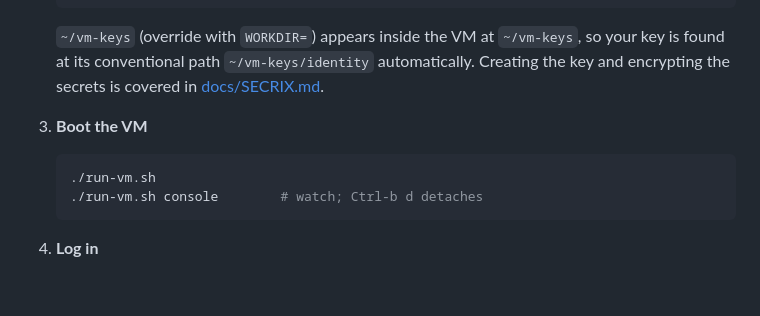
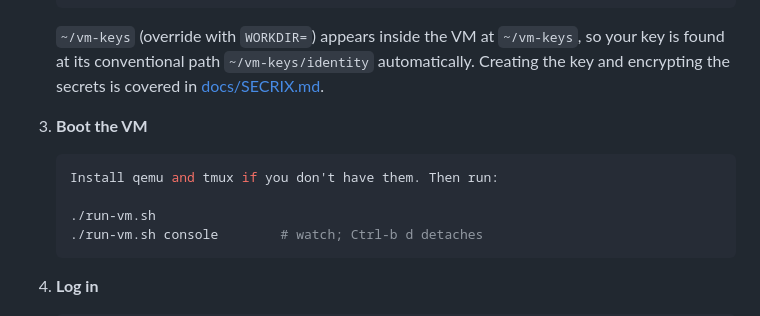
Before and after one commit to mlitchard/dox-populi, a Markdown page: README.md, the part around the change. Rendered like a GitHub page; blank space fills up the shorter version.

Commit message:
dependency note in READMME.md

````diff
--- a/README.md
+++ b/README.md
@@ -109,6 +109,8 @@ with [run-vm.sh](https://gitlab.com/dox-populi/screeps/-/raw/main/run-vm.sh) and
 3. **Boot the VM**
 
    ```sh
+   Install qemu and tmux if you don't have them. Then run:
+
    ./run-vm.sh
    ./run-vm.sh console        # watch; Ctrl-b d detaches
    ```
````
